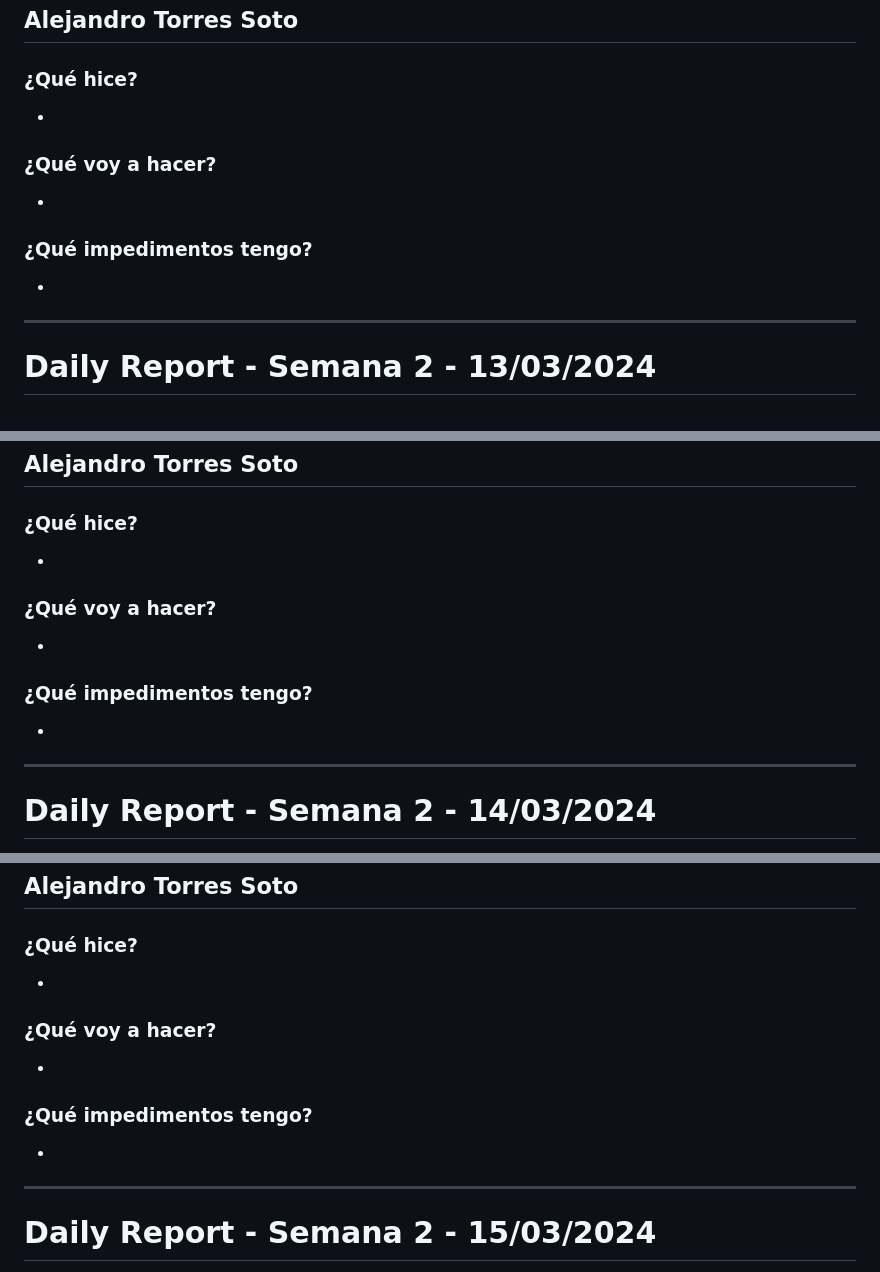
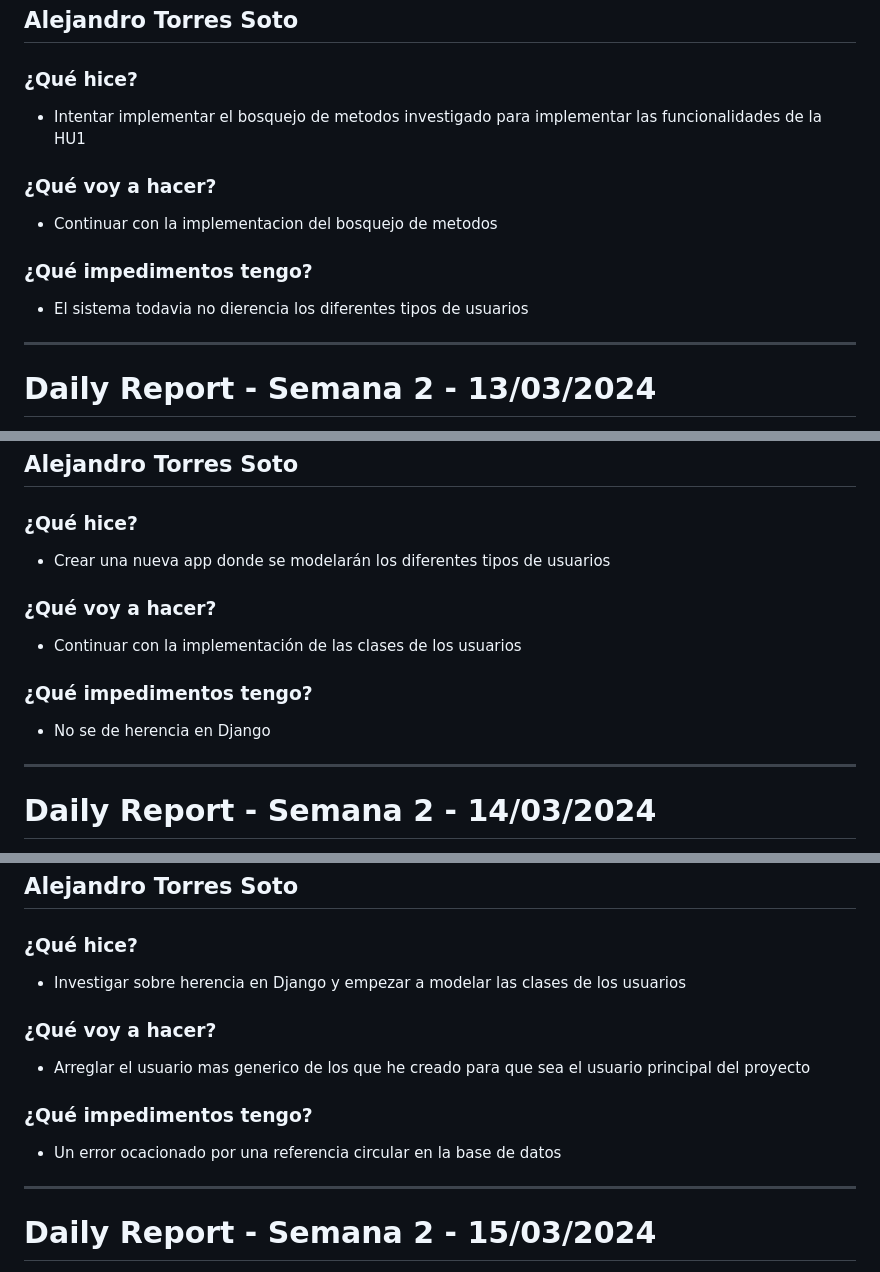
Before and after one commit to ICESI-PI1-2024A-3/ccsa-grupo-5, a Markdown page: week 2.md, 3 parts joined by grey strips. Rendered like a GitHub page.

Commit message:
docs: actualizar y finalizar el documento de dailies de la semana 2

```diff
--- a/week 2.md
+++ b/week 2.md
@@ -129,11 +129,11 @@
 ## Alejandro Torres Soto
 
 ### ¿Qué hice?
--
+- Intentar implementar el bosquejo de metodos investigado para implementar las funcionalidades de la HU1
 ### ¿Qué voy a hacer?
--
+- Continuar con la implementacion del bosquejo de metodos
 ### ¿Qué impedimentos tengo?
--
+- El sistema todavia no dierencia los diferentes tipos de usuarios
 ---
 
 
@@ -199,11 +199,11 @@
 ## Alejandro Torres Soto
 
 ### ¿Qué hice?
--
+- Crear una nueva app donde se modelarán los diferentes tipos de usuarios
 ### ¿Qué voy a hacer?
--
+- Continuar con la implementación de las clases de los usuarios
 ### ¿Qué impedimentos tengo?
--
+- No se de herencia en Django
 ---
 
 
@@ -270,11 +270,11 @@
 ## Alejandro Torres Soto
 
 ### ¿Qué hice?
--
+- Investigar sobre herencia en Django y empezar a modelar las clases de los usuarios
 ### ¿Qué voy a hacer?
--
+- Arreglar el usuario mas generico de los que he creado para que sea el usuario principal del proyecto
 ### ¿Qué impedimentos tengo?
--
+- Un error ocacionado por una referencia circular en la base de datos
 ---
 
 
```
Also changed, not shown: other parts of week 2.md (+3 -3 lines).
